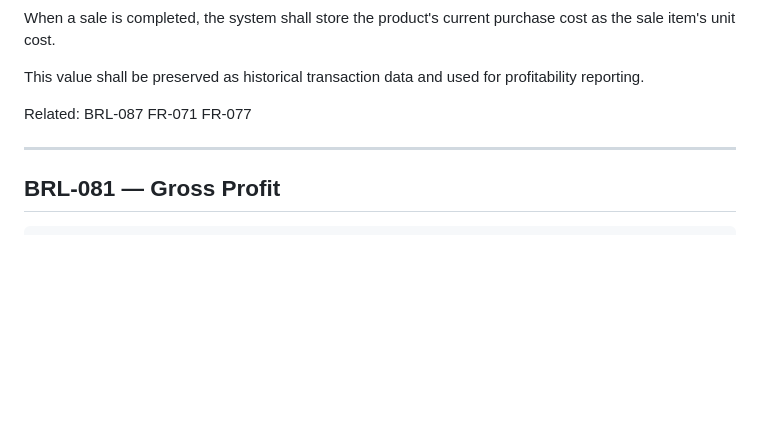
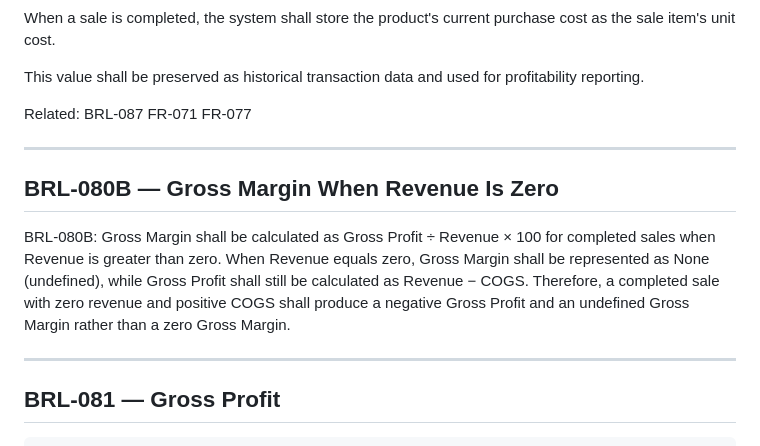
Before and after one commit to issam2a/store-management-system, a Markdown page: docs/06.1_Business_Rules.md, the part around the change. GitHub-like rendering; blank space fills up the shorter version.

Commit message:
feat: add profitability analytics business rule

````diff
--- a/docs/06.1_Business_Rules.md
+++ b/docs/06.1_Business_Rules.md
@@ -880,6 +880,12 @@ FR-077
 
 ---
 
+## BRL-080B — Gross Margin When Revenue Is Zero
+
+BRL-080B: Gross Margin shall be calculated as Gross Profit ÷ Revenue × 100 for completed sales when Revenue is greater than zero. When Revenue equals zero, Gross Margin shall be represented as None (undefined), while Gross Profit shall still be calculated as Revenue − COGS. Therefore, a completed sale with zero revenue and positive COGS shall produce a negative Gross Profit and an undefined Gross Margin rather than a zero Gross Margin.
+
+---
+
 ## BRL-081 — Gross Profit
 
 ```text
````
